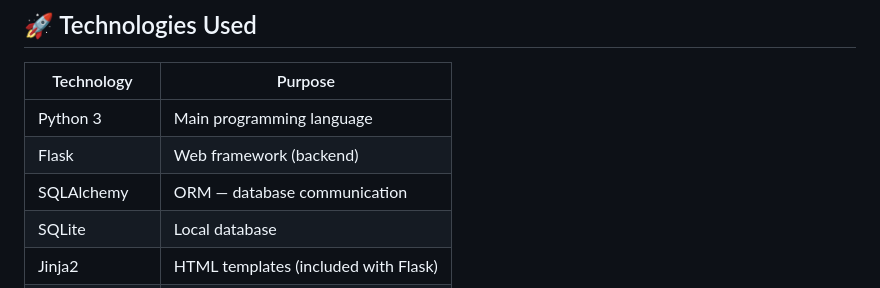
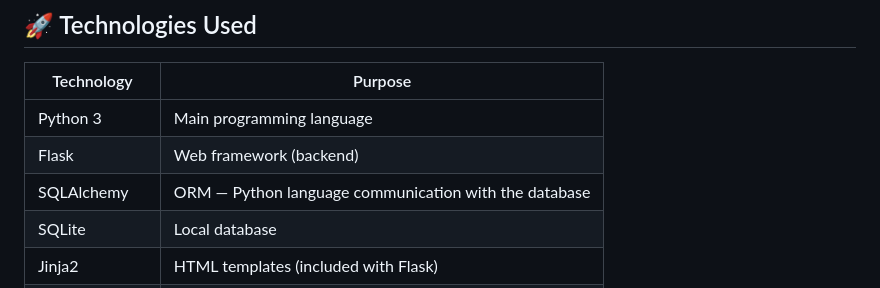
Before and after one commit to laizalay/projeto-integrador-senac, a Markdown page: README.md, the part around one of its changes. GitHub-like rendering.

Commit message:
Fix team member links and update SQLAlchemy description
Updated team member links and clarified SQLAlchemy description.

```diff
--- a/README.md
+++ b/README.md
@@ -185,7 +185,7 @@ The **Integrative Projects Observatory** is a platform developed to centralize a
 |---|---|
 | Python 3 | Main programming language |
 | Flask | Web framework (backend) |
-| SQLAlchemy | ORM — database communication |
+| SQLAlchemy | ORM — Python language communication with the database |
 | SQLite | Local database |
 | Jinja2 | HTML templates (included with Flask) |
 | HTML5 + CSS3 | Frontend |
```
Also changed, not shown: other parts of README.md (+10 -10 lines).
